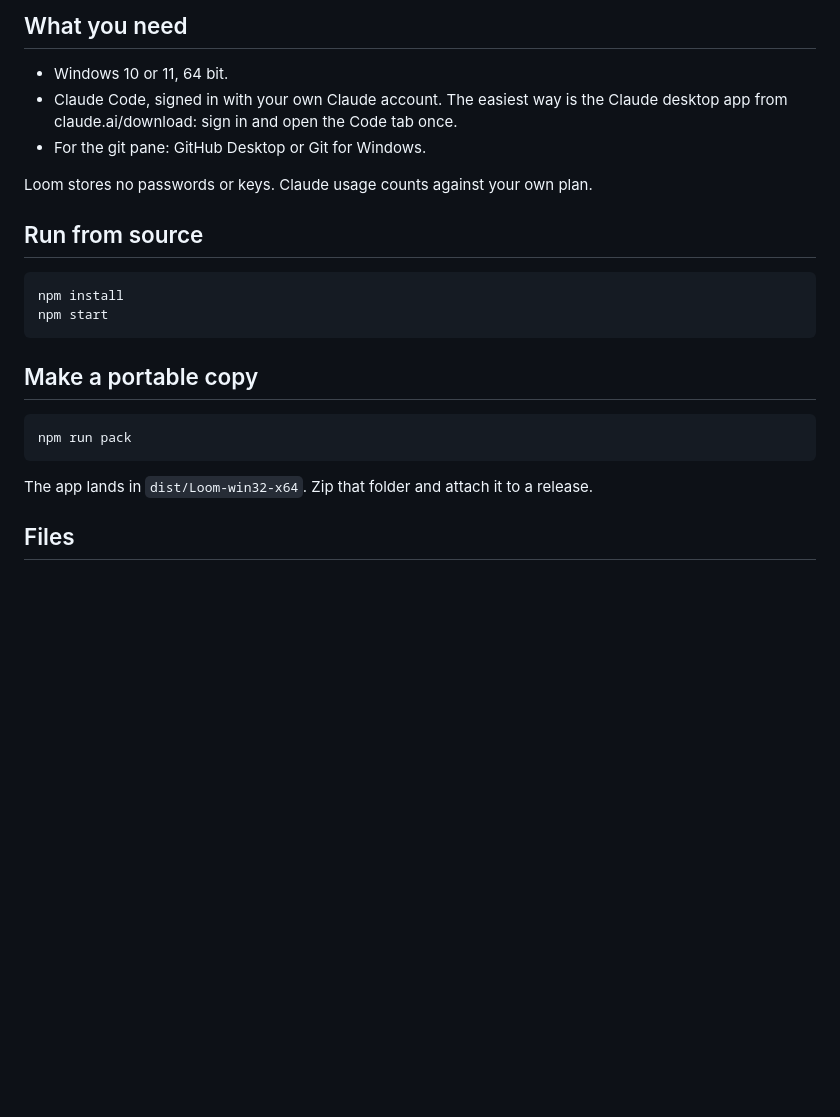
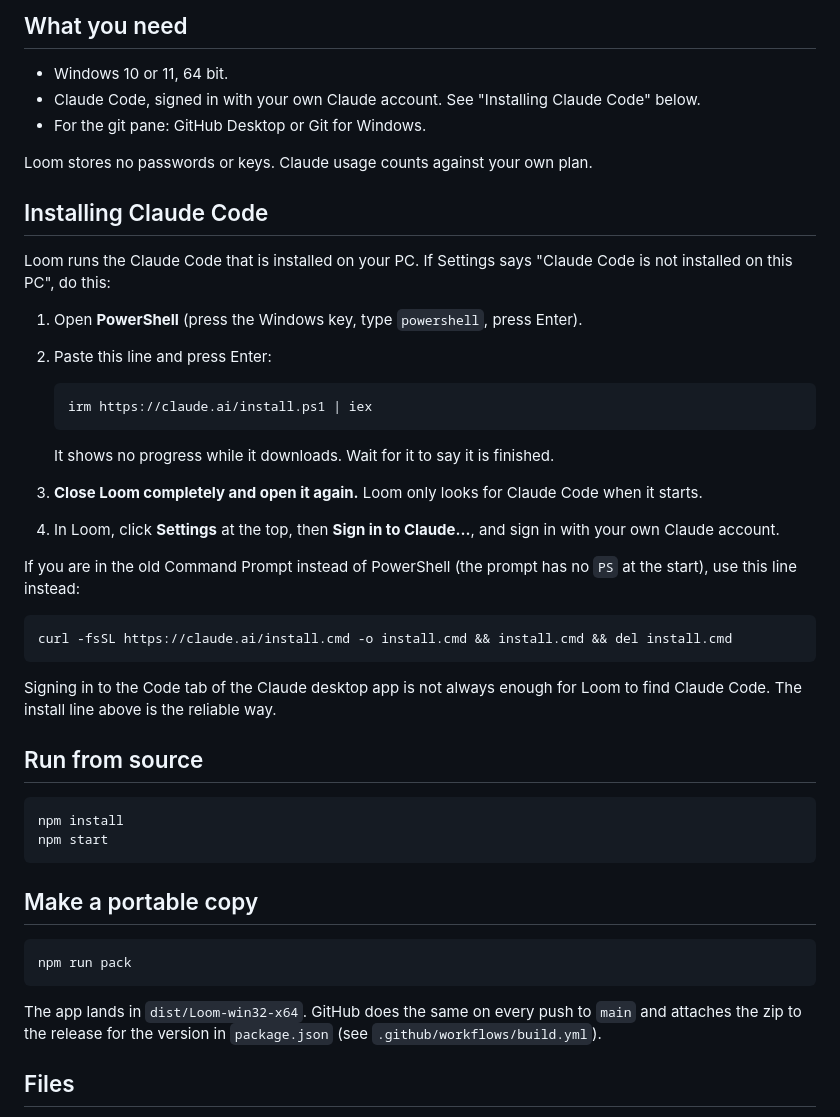
Before and after one commit to AresKoch/Loom, a Markdown page: README.md, the part around one of its changes. Drawn GitHub-style; blank space fills up the shorter version.

````diff
--- a/README.md
+++ b/README.md
@@ -25,10 +28,33 @@ Get **Loom-windows.zip** from the [latest release](../../releases/latest), unzip
 ## What you need
 
 - Windows 10 or 11, 64 bit.
-- Claude Code, signed in with your own Claude account. The easiest way is the Claude desktop app from claude.ai/download: sign in and open the Code tab once.
+- Claude Code, signed in with your own Claude account. See "Installing Claude Code" below.
 - For the git pane: GitHub Desktop or Git for Windows.
 
 Loom stores no passwords or keys. Claude usage counts against your own plan.
+
+## Installing Claude Code
+
+Loom runs the Claude Code that is installed on your PC. If Settings says "Claude Code is not installed on this PC", do this:
+
+1. Open **PowerShell** (press the Windows key, type `powershell`, press Enter).
+2. Paste this line and press Enter:
+
+   ```powershell
+   irm https://claude.ai/install.ps1 | iex
+   ```
+
+   It shows no progress while it downloads. Wait for it to say it is finished.
+3. **Close Loom completely and open it again.** Loom only looks for Claude Code when it starts.
+4. In Loom, click **Settings** at the top, then **Sign in to Claude...**, and sign in with your own Claude account.
+
+If you are in the old Command Prompt instead of PowerShell (the prompt has no `PS` at the start), use this line instead:
+
+```
+curl -fsSL https://claude.ai/install.cmd -o install.cmd && install.cmd && del install.cmd
+```
+
+Signing in to the Code tab of the Claude desktop app is not always enough for Loom to find Claude Code. The install line above is the reliable way.
 
 ## Run from source
 
@@ -43,7 +69,7 @@ npm start
 npm run pack
 ```
 
-The app lands in `dist/Loom-win32-x64`. Zip that folder and attach it to a release.
+The app lands in `dist/Loom-win32-x64`. GitHub does the same on every push to `main` and attaches the zip to the release for the version in `package.json` (see `.github/workflows/build.yml`).
 
 ## Files
 
````
Also changed, not shown: other parts of README.md (+3 -0 lines), docs/loom-board.jpg (added), 5 other files.
